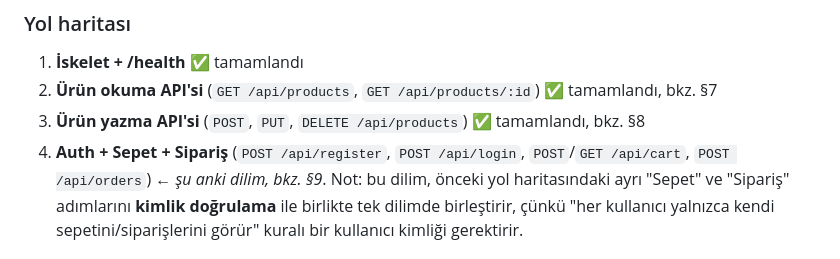
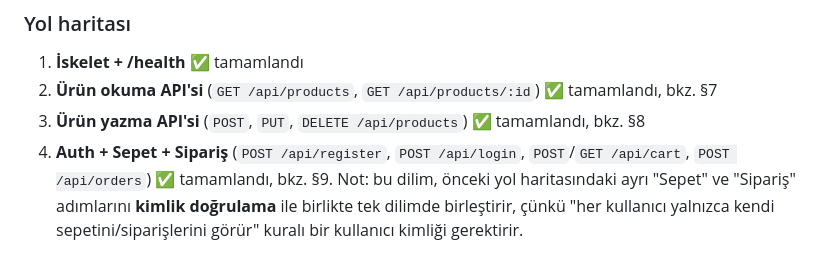
Before and after one commit to huseyinbabal/vibe-shop, a Markdown page: SPEC.md, the part around the change. Rendered like a GitHub page.

Commit message:
docs: mark slice-4 complete in the roadmap

```diff
--- a/SPEC.md
+++ b/SPEC.md
@@ -18,7 +18,7 @@
 2. **Ürün okuma API'si** (`GET /api/products`, `GET /api/products/:id`) ✅ tamamlandı, bkz. §7
 3. **Ürün yazma API'si** (`POST`, `PUT`, `DELETE /api/products`) ✅ tamamlandı, bkz. §8
 4. **Auth + Sepet + Sipariş** (`POST /api/register`, `POST /api/login`, `POST`/`GET /api/cart`,
-   `POST /api/orders`) ← *şu anki dilim, bkz. §9*. Not: bu dilim, önceki yol haritasındaki
+   `POST /api/orders`) ✅ tamamlandı, bkz. §9. Not: bu dilim, önceki yol haritasındaki
    ayrı "Sepet" ve "Sipariş" adımlarını **kimlik doğrulama** ile birlikte tek dilimde birleştirir,
    çünkü "her kullanıcı yalnızca kendi sepetini/siparişlerini görür" kuralı bir kullanıcı kimliği gerektirir.
 
```
